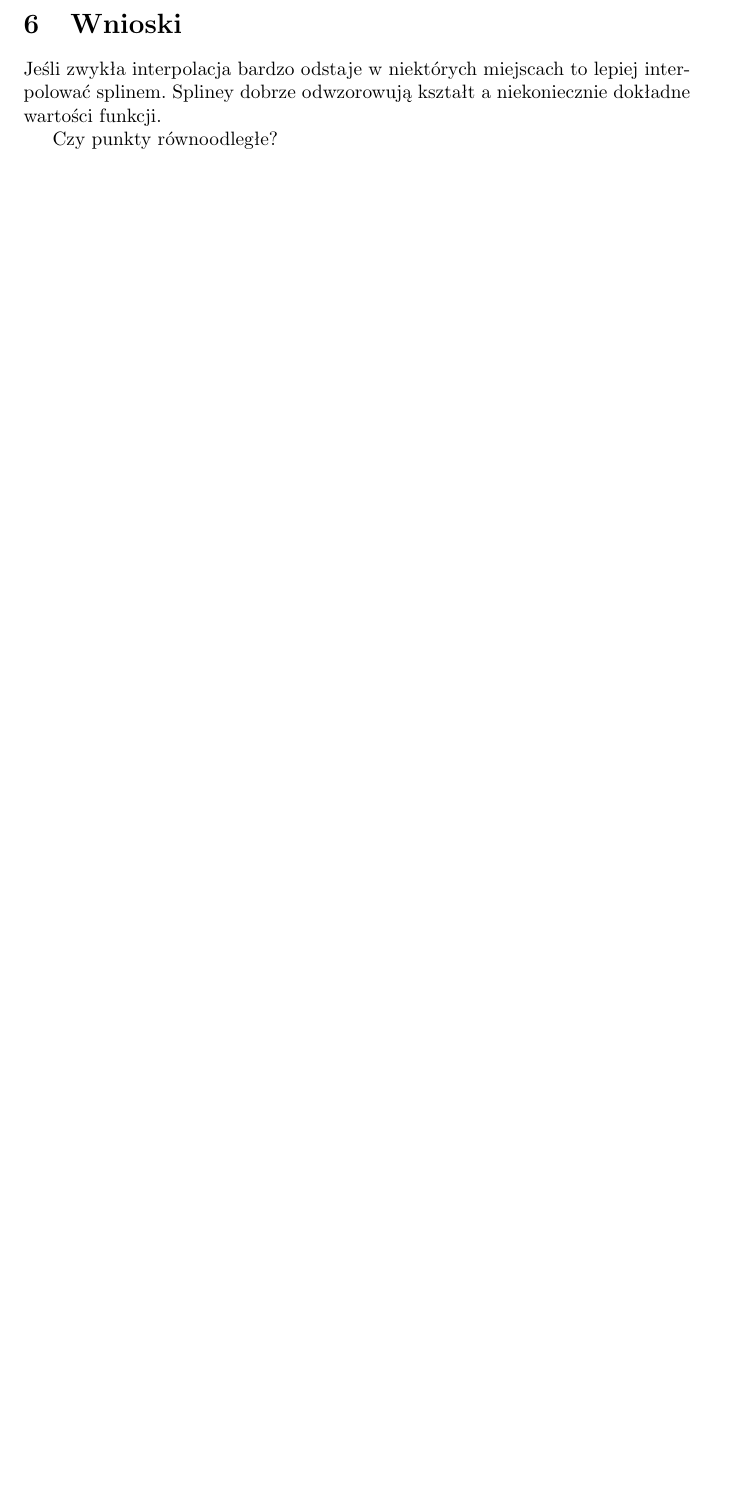
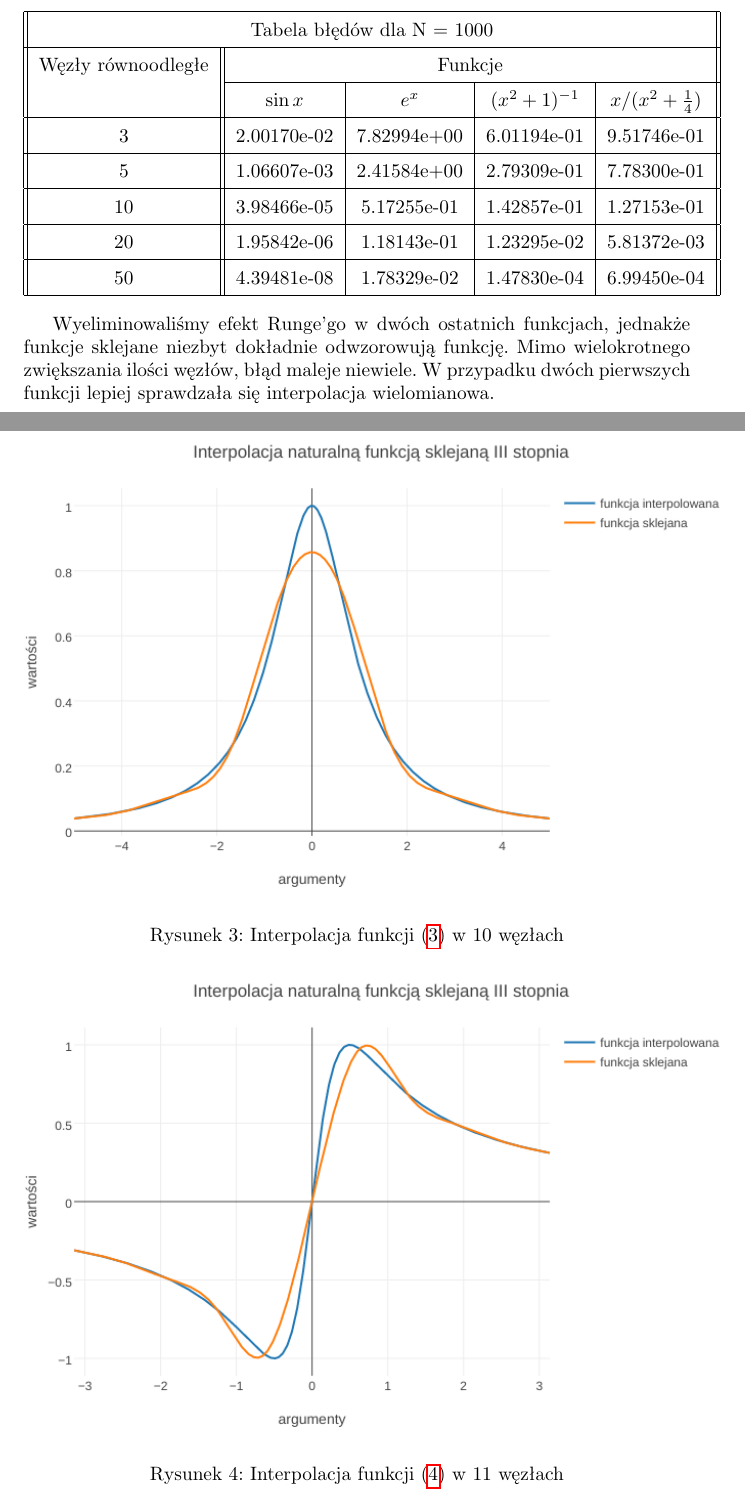
Before and after one commit to dingorth/Numerical-Analysis, a LaTeX document (pracownia2/sprawozdanie.tex): part of page 5 of 5 before the commit and two parts of pages 5 and 6 of 7 after it, the two joined at a grey line, cut at the place of the change, the shorter picture padded with empty space. Compiled offline with pdfLaTeX.

Commit message:
almost done

```diff
--- a/pracownia2/sprawozdanie.tex
+++ b/pracownia2/sprawozdanie.tex
@@ -187,12 +189,46 @@ Wówczas
 \section{Testy}
 Po zaimplementowaniu algorytmu znajdującego naturalną funkcję sklejaną III stopnia dla danej funkcji interpolowanej wykonałem testy dla funkcji\eqref{fun1} \eqref{fun2} \eqref{fun3} \eqref{fun4}.
 
+\renewcommand{\arraystretch}{1.5}
+\begin{center}
+	\begin{tabular}{||c||c|c|c|c||} \hline
+		\multicolumn{5}{||c||}{Tabela błędów dla N = 1000} \\ \hline
+		Węzły równoodległe 	& \multicolumn{4}{|c||}{Funkcje} \\ \cline{2-5}
+		& $\sin x$ & $e^x$ & $(x^{2}+1)^{-1}$ & $x/(x^{2} + \frac{1}{4})$ \\ \hline
+		3 		& 2.00170e-02 &  7.82994e+00 &  6.01194e-01 & 9.51746e-01 \\ \hline
+		5 		& 1.06607e-03 &  2.41584e+00 &  2.79309e-01 & 7.78300e-01 \\ \hline
+		10  	& 3.98466e-05 &  5.17255e-01 &  1.42857e-01 & 1.27153e-01 \\ \hline
+		20  	& 1.95842e-06 &  1.18143e-01 &  1.23295e-02 & 5.81372e-03 \\ \hline
+		50  	& 4.39481e-08 &  1.78329e-02 &  1.47830e-04 & 6.99450e-04 \\ \hline
+	\end{tabular}
+\end{center}
+\renewcommand{\arraystretch}{1}
+
+\begin{figure}[ht]
+	\begin{center}
+		\includegraphics[width=13cm]{spline_c}
+	\end{center}
+	\caption{Interpolacja funkcji \eqref{fun3} w 10 węzłach}
+	\label{fig:rysunek3}
+\end{figure}
+
+\begin{figure}[ht]
+	\begin{center}
+		\includegraphics[width=13cm]{spline_d}
+	\end{center}
+	\caption{Interpolacja funkcji \eqref{fun4} w 11 węzłach}
+	\label{fig:rysunek4}
+\end{figure}
+
+
+Wyeliminowaliśmy efekt Runge'go w dwóch ostatnich funkcjach, jednakże funkcje sklejane niezbyt dokładnie odwzorowują funkcję. Mimo wielokrotnego zwiększania ilości węzłów, błąd maleje niewiele. W przypadku dwóch pierwszych funkcji lepiej sprawdzała się interpolacja wielomianowa.
+
 
 \section{Wnioski}
-Jeśli zwykła interpolacja bardzo odstaje w niektórych miejscach to lepiej interpolować splinem.
-Spliney dobrze odwzorowują kształt a niekoniecznie dokładne wartości funkcji.
 
-Czy punkty równoodległe?
+W przypadku niektórych funkcji, interpolacja wielomianowa nie sprawdza się. Błąd interpolacji na końcach przedziałów rośnie wraz ze wzrostem ilości węzłów. Warto zastosować wtedy interpolacje funkcjami sklejanymi. Efekt Runge'go zostanie wtedy wyeliminowany.
+
+Funkcje sklejane dobrze odwzorowują ogólny kształt funkcji, jednak ich dokładność wraz ze zwiększaniem ilości węzłów rośnie bardzo powoli. W szczególności dużo wolniej niż dla interpolacji wielomianowej gdy efekt Runge'go nie występuje. Zatem gdy dla danej funkcji błąd interpolacji nie rośnie na końcach przedziałów dobrze jest interpolować wielomianem, w przeciwnym wypadku funkcją sklejaną.
 
 
 \begin{thebibliography}{9}
```
Also changed, not shown: pracownia2/plots/spline_c.png (added), pracownia2/plots/spline_d.png (added), pracownia2/sprawozdanie.pdf, pracownia2/sprawozdanie.tex (24 more changed lines), 1 other file.
